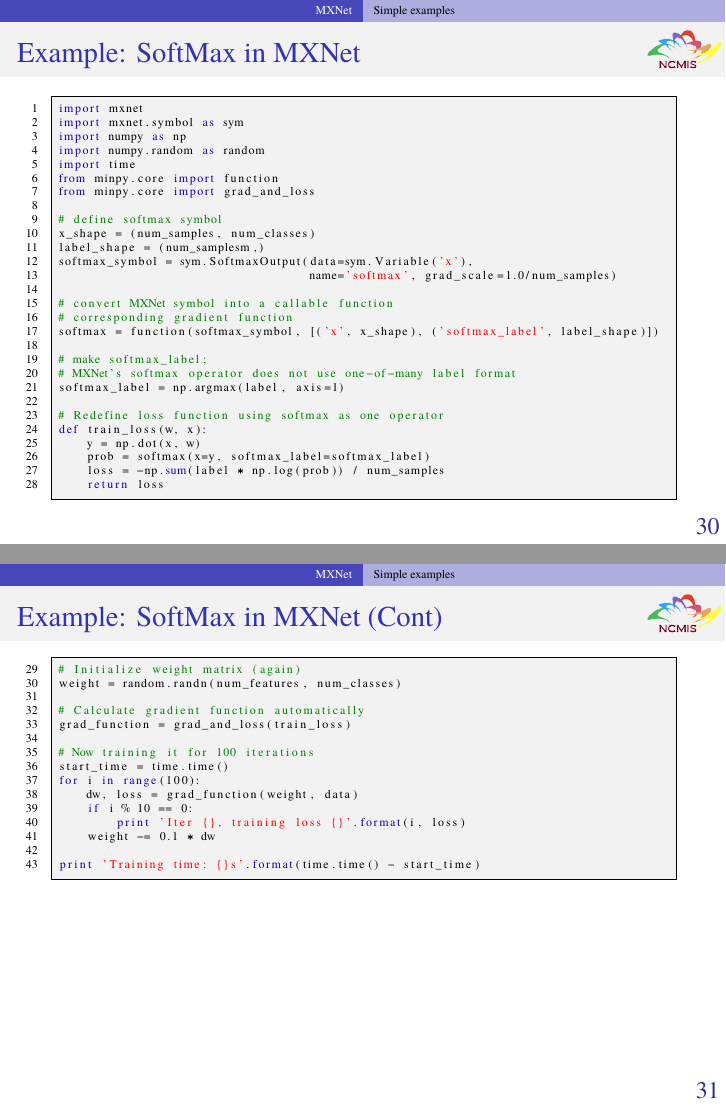
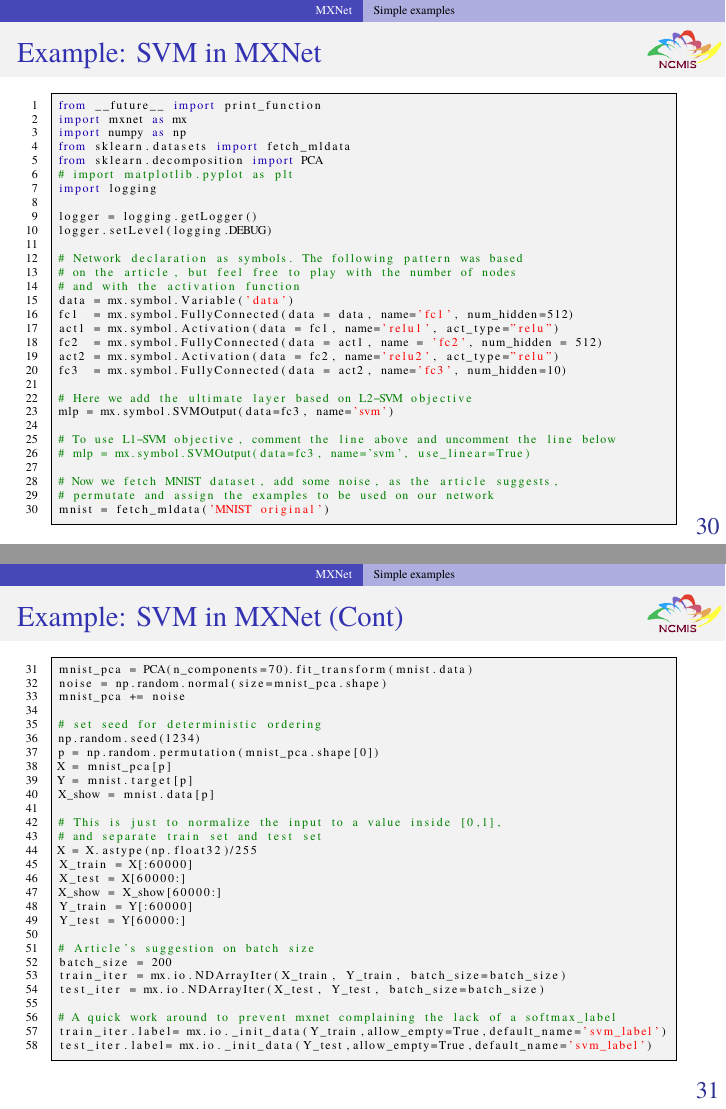
Before and after one commit to zhangcs/TalkDLSoftware, LaTeX slides (talk.tex, which reads topics/MxNet.tex): pages 37 and 38 of 51 before the commit and pages 37 and 38 of 52 after it, joined at a grey line. Compiled offline with pdfLaTeX.

Commit message:
change SoftMax demo in MXnet to SVM

```diff
--- a/topics/MxNet.tex
+++ b/topics/MxNet.tex
@@ -62,66 +62,85 @@
 
 \begin{frame}[fragile]
   \MyLogo
-  \frametitle{Example: SoftMax in MXNet}
+  \frametitle{Example: SVM in MXNet}
 
 \begin{lstlisting}[language=python]
-import mxnet
-import mxnet.symbol as sym
+from __future__ import print_function
+import mxnet as mx
 import numpy as np
-import numpy.random as random
-import time
-from minpy.core import function
-from minpy.core import grad_and_loss
+from sklearn.datasets import fetch_mldata
+from sklearn.decomposition import PCA
+# import matplotlib.pyplot as plt
+import logging
 
-# define softmax symbol
-x_shape = (num_samples, num_classes)
-label_shape = (num_samplesm,)
-softmax_symbol = sym.SoftmaxOutput(data=sym.Variable('x'),
-                                   name='softmax', grad_scale=1.0/num_samples)
+logger = logging.getLogger()
+logger.setLevel(logging.DEBUG)
 
-# convert MXNet symbol into a callable function
-# corresponding gradient function
-softmax = function(softmax_symbol, [('x', x_shape), ('softmax_label', label_shape)])
+# Network declaration as symbols. The following pattern was based
+# on the article, but feel free to play with the number of nodes
+# and with the activation function
+data = mx.symbol.Variable('data')
+fc1  = mx.symbol.FullyConnected(data = data, name='fc1', num_hidden=512)
+act1 = mx.symbol.Activation(data = fc1, name='relu1', act_type="relu")
+fc2  = mx.symbol.FullyConnected(data = act1, name = 'fc2', num_hidden = 512)
+act2 = mx.symbol.Activation(data = fc2, name='relu2', act_type="relu")
+fc3  = mx.symbol.FullyConnected(data = act2, name='fc3', num_hidden=10)
 
-# make softmax_label;
-# MXNet's softmax operator does not use one-of-many label format
-softmax_label = np.argmax(label, axis=1)
+# Here we add the ultimate layer based on L2-SVM objective
+mlp = mx.symbol.SVMOutput(data=fc3, name='svm')
 
-# Redefine loss function using softmax as one operator
-def train_loss(w, x):
-    y = np.dot(x, w)
-    prob = softmax(x=y, softmax_label=softmax_label)
-    loss = -np.sum(label * np.log(prob)) / num_samples
-    return loss
+# To use L1-SVM objective, comment the line above and uncomment the line below
+# mlp = mx.symbol.SVMOutput(data=fc3, name='svm', use_linear=True)
+
+# Now we fetch MNIST dataset, add some noise, as the article suggests,
+# permutate and assign the examples to be used on our network
+mnist = fetch_mldata('MNIST original')
 \end{lstlisting}
 
 \end{frame}
 
 \begin{frame}[fragile]
   \MyLogo
-  \frametitle{Example: SoftMax in MXNet (Cont)}
+  \frametitle{Example: SVM in MXNet (Cont)}
 
 \ContinueLineNumber
 \scriptsize{
 \begin{lstlisting}[language=python]
-# Initialize weight matrix (again)
-weight = random.randn(num_features, num_classes)
+mnist_pca = PCA(n_components=70).fit_transform(mnist.data)
+noise = np.random.normal(size=mnist_pca.shape)
+mnist_pca += noise
 
-# Calculate gradient function automatically
-grad_function = grad_and_loss(train_loss)
+# set seed for deterministic ordering
+np.random.seed(1234)
+p = np.random.permutation(mnist_pca.shape[0])
+X = mnist_pca[p]
+Y = mnist.target[p]
+X_show = mnist.data[p]
 
-# Now training it for 100 iterations
-start_time = time.time()
-for i in range(100):
-    dw, loss = grad_function(weight, data)
-    if i % 10 == 0:
-        print 'Iter {}, training loss {}'.format(i, loss)
-    weight -= 0.1 * dw
+# This is just to normalize the input to a value inside [0,1],
+# and separate train set and test set
+X = X.astype(np.float32)/255
+X_train = X[:60000]
+X_test = X[60000:]
+X_show = X_show[60000:]
+Y_train = Y[:60000]
+Y_test = Y[60000:]
 
-print 'Training time: {}s'.format(time.time() - start_time)
+# Article's suggestion on batch size
+batch_size = 200
+train_iter = mx.io.NDArrayIter(X_train, Y_train, batch_size=batch_size)
+test_iter = mx.io.NDArrayIter(X_test, Y_test, batch_size=batch_size)
+
+# A quick work around to prevent mxnet complaining the lack of a softmax_label
+train_iter.label= mx.io._init_data(Y_train,allow_empty=True,default_name='svm_label')
+test_iter.label= mx.io._init_data(Y_test,allow_empty=True,default_name='svm_label')
+
 \end{lstlisting}
 }
-
 \vskip 100pt
 
 \end{frame}
+
+\begin{frame}[fragile]
+  \MyLogo
+  \frametitle{Example: SVM in MXNet (Cont)}
```
Also changed, not shown: talk.pdf, topics/MxNet.tex (41 more changed lines).
